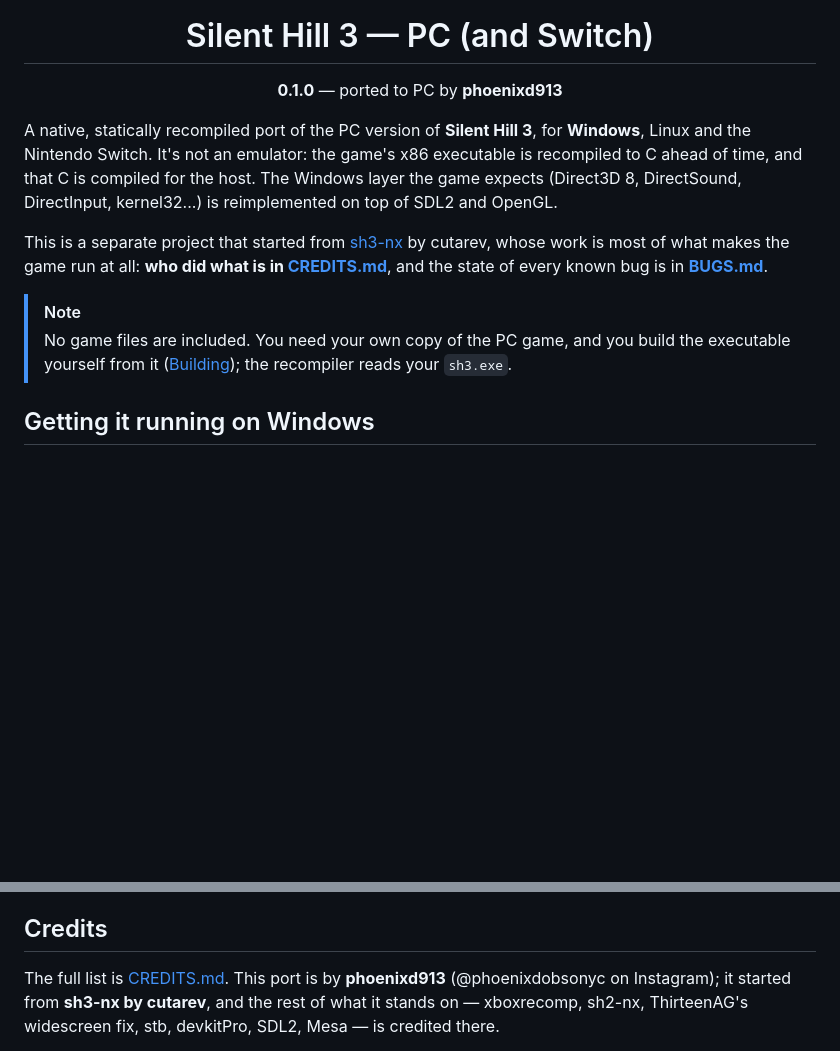
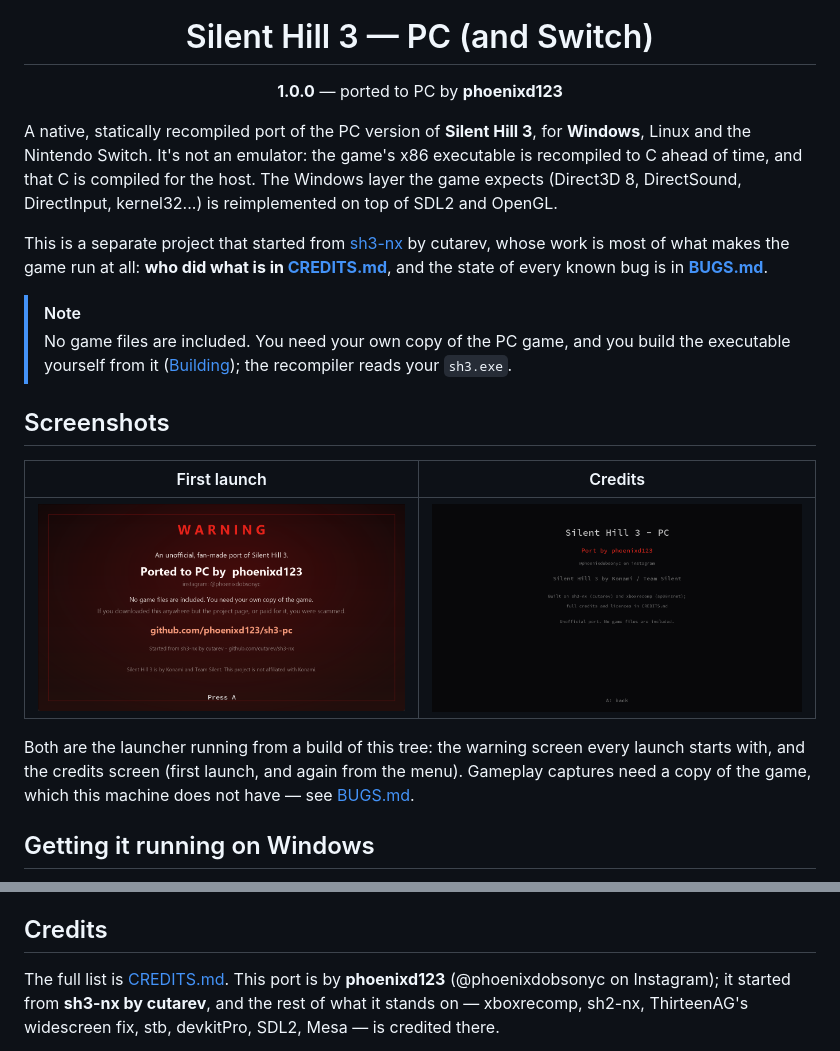
Before and after one commit to phoenixd123/sh3-pc, a Markdown page: README.md, 2 parts joined by grey strips. Drawn GitHub-style; pictures changed too: docs/launcher-credits.png (added), docs/launcher-splash.png (added); blank space fills up the shorter version.

```diff
--- a/README.md
+++ b/README.md
@@ -8,7 +8,7 @@
 </div>
 <h1 align=center>Silent Hill 3 — PC (and Switch)</h1>
 
-<p align=center><b>0.1.0</b> — ported to PC by <b>phoenixd913</b></p>
+<p align=center><b>1.0.0</b> — ported to PC by <b>phoenixd123</b></p>
 
 A native, statically recompiled port of the PC version of **Silent Hill 3**, for **Windows**, Linux and the
 Nintendo Switch. It's not an emulator: the game's x86 executable is recompiled to C ahead of time, and that C is
@@ -22,6 +22,20 @@ known bug is in **[BUGS.md](BUGS.md)**.
 > [!NOTE]
 > No game files are included. You need your own copy of the PC game, and you build the executable yourself from
 > it ([Building](#building)); the recompiler reads your `sh3.exe`.
+
+## Screenshots
+
+<div align="center">
+
+| First launch | Credits |
+| --- | --- |
+| ![Warning screen](docs/launcher-splash.png) | ![Credits screen](docs/launcher-credits.png) |
+
+</div>
+
+Both are the launcher running from a build of this tree: the warning screen every launch starts with, and the
+credits screen (first launch, and again from the menu). Gameplay captures need a copy of the game, which this
+machine does not have — see [BUGS.md](BUGS.md).
 
 ## Getting it running on Windows
 
@@ -257,7 +271,7 @@ Switch too (`log=1`). `tools/fuzz.py` checks the lifter's instruction semantics
 
 ## Credits
 
-The full list is [CREDITS.md](CREDITS.md). This port is by **phoenixd913** (@phoenixdobsonyc on Instagram); it
+The full list is [CREDITS.md](CREDITS.md). This port is by **phoenixd123** (@phoenixdobsonyc on Instagram); it
 started from **sh3-nx by cutarev**, and
 the rest of what it stands on — xboxrecomp, sh2-nx, ThirteenAG's widescreen fix, stb, devkitPro, SDL2, Mesa — is
 credited there.
```
Also changed, not shown: CHANGELOG.md (+14 -0 lines), CREDITS.md (+2 -2 lines), 4 other files.
